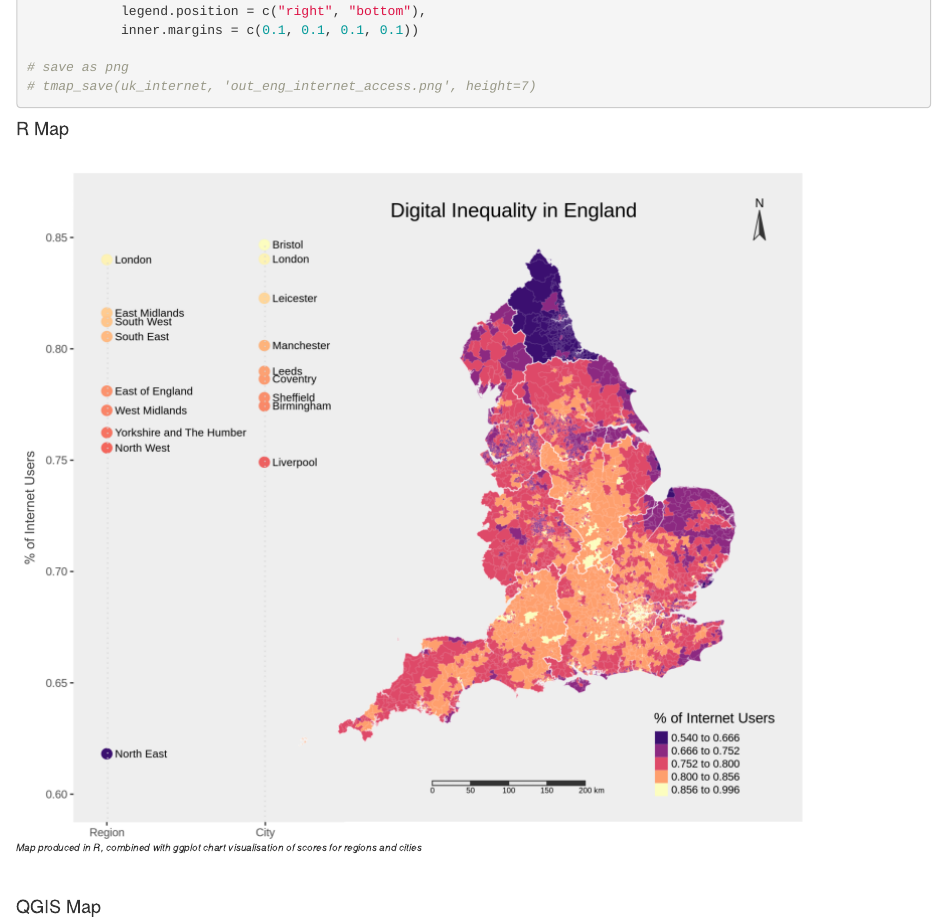
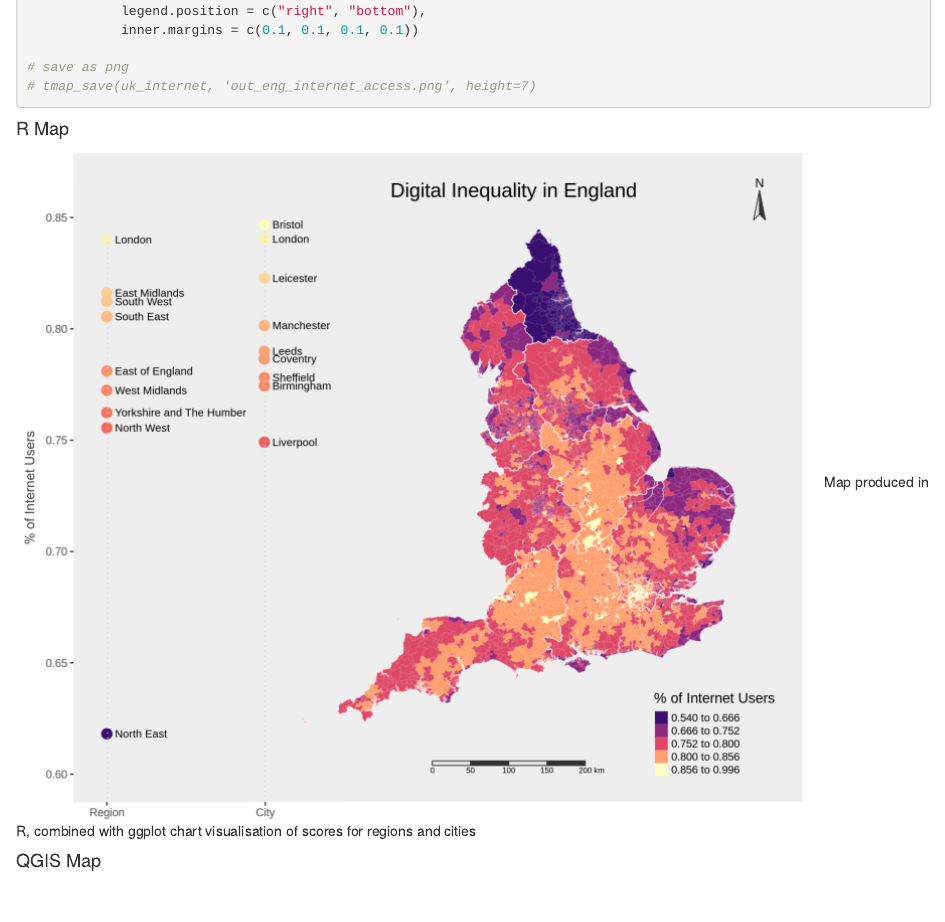
Before and after one commit to greg-slater/GIS, an R Markdown document (AssessmentPart1.Rmd): the page in a window 1100 px wide, from 2920 px down. The pictures show the output file AssessmentPart1.html that the author committed with the source, opened offline.

Commit message:
change image in md

````diff
--- a/AssessmentPart1.Rmd
+++ b/AssessmentPart1.Rmd
@@ -145,9 +145,8 @@ uk_internet <- tm_shape(msoa_shp_all) + tm_fill(col='pusenet_msoa', palette=pal,
 ```
 
 #### R Map
-<br>
+<!-- <br> -->
 <!-- [![r map](out_eng_internet_access_edited2.png)](cran.r-project.org/web/packages/viridis/vignettes/intro-to-viridis.html) -->
 ![r map](out_eng_internet_access_edited2.png)
-<br><p class=caption>
+<!-- <br><p class=caption> -->
 Map produced in R, combined with ggplot chart visualisation of scores for regions and cities
-</p><br>
````
Also changed, not shown: AssessmentPart1.html, AssessmentPart1.md, AssessmentPart1.Rmd (7 more changed lines).
